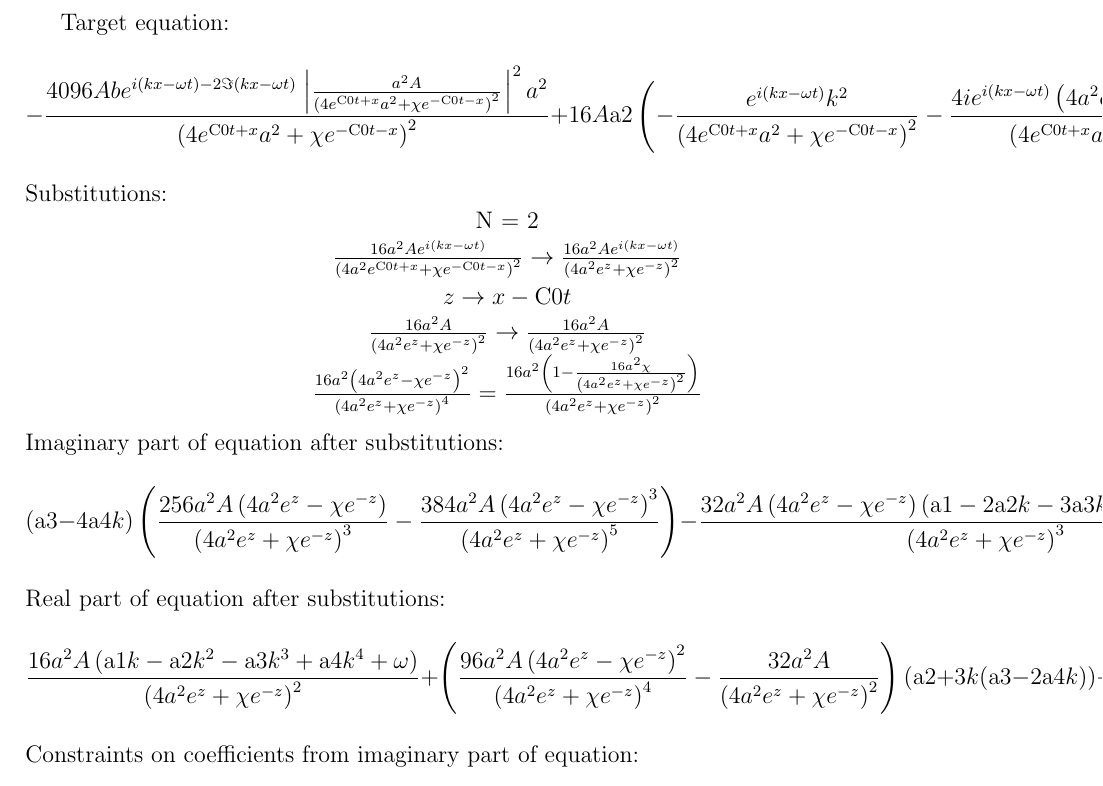
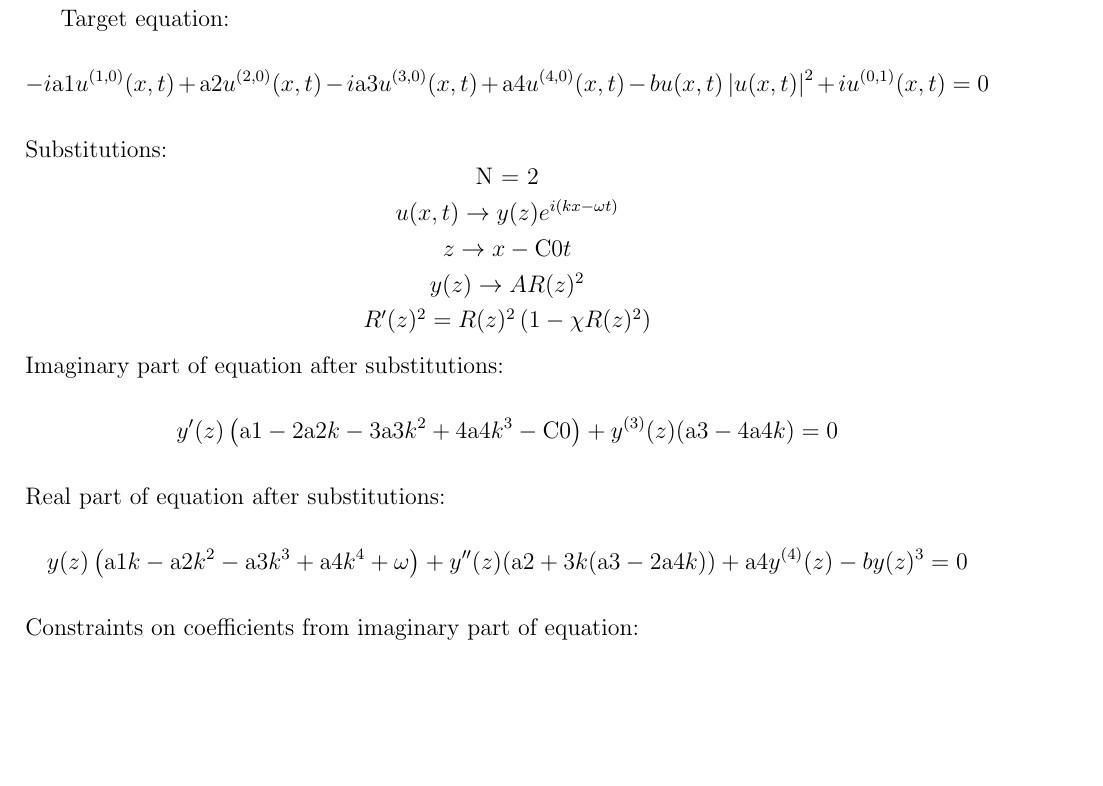
Before and after one commit to hxzwd/nse_eq, a LaTeX document (wl_main/reports/report.tex): part of the page, cut so that both start at the same text, the shorter picture padded with empty space. Compiled offline with pdfLaTeX.

Commit message:
Fri Feb 14 02:25:54 EST 2020

```diff
--- a/wl_main/reports/report.tex
+++ b/wl_main/reports/report.tex
@@ -20,25 +20,25 @@
 \begin{document}
 Target equation:
 $$
--\frac{4096 A b e^{i (k x-\omega  t)-2 \Im(k x-\omega  t)} \left\left| \frac{a^2 A}{\left(4 e^{\text{C0} t+x} a^2+\chi  e^{-\text{C0} t-x}\right)^2}\right\right| ^2 a^2}{\left(4 e^{\text{C0} t+x} a^2+\chi  e^{-\text{C0} t-x}\right)^2}+16 A \text{a2} \left(-\frac{e^{i (k x-\omega  t)} k^2}{\left(4 e^{\text{C0} t+x} a^2+\chi  e^{-\text{C0} t-x}\right)^2}-\frac{4 i e^{i (k x-\omega  t)} \left(4 a^2 e^{\text{C0} t+x}-\chi  e^{-\text{C0} t-x}\right) k}{\left(4 e^{\text{C0} t+x} a^2+\chi  e^{-\text{C0} t-x}\right)^3}+e^{i (k x-\omega  t)} \left(\frac{6 \left(4 a^2 e^{\text{C0} t+x}-\chi  e^{-\text{C0} t-x}\right)^2}{\left(4 e^{\text{C0} t+x} a^2+\chi  e^{-\text{C0} t-x}\right)^4}-\frac{2}{\left(4 e^{\text{C0} t+x} a^2+\chi  e^{-\text{C0} t-x}\right)^2}\right)\right) a^2-16 i A \text{a3} \left(-\frac{i e^{i (k x-\omega  t)} k^3}{\left(4 e^{\text{C0} t+x} a^2+\chi  e^{-\text{C0} t-x}\right)^2}+\frac{6 e^{i (k x-\omega  t)} \left(4 a^2 e^{\text{C0} t+x}-\chi  e^{-\text{C0} t-x}\right) k^2}{\left(4 e^{\text{C0} t+x} a^2+\chi  e^{-\text{C0} t-x}\right)^3}+3 i e^{i (k x-\omega  t)} \left(\frac{6 \left(4 a^2 e^{\text{C0} t+x}-\chi  e^{-\text{C0} t-x}\right)^2}{\left(4 e^{\text{C0} t+x} a^2+\chi  e^{-\text{C0} t-x}\right)^4}-\frac{2}{\left(4 e^{\text{C0} t+x} a^2+\chi  e^{-\text{C0} t-x}\right)^2}\right) k+e^{i (k x-\omega  t)} \left(\frac{16 \left(4 a^2 e^{\text{C0} t+x}-\chi  e^{-\text{C0} t-x}\right)}{\left(4 e^{\text{C0} t+x} a^2+\chi  e^{-\text{C0} t-x}\right)^3}-\frac{24 \left(4 a^2 e^{\text{C0} t+x}-\chi  e^{-\text{C0} t-x}\right)^3}{\left(4 e^{\text{C0} t+x} a^2+\chi  e^{-\text{C0} t-x}\right)^5}\right)\right) a^2+16 A \text{a4} \left(\frac{e^{i (k x-\omega  t)} k^4}{\left(4 e^{\text{C0} t+x} a^2+\chi  e^{-\text{C0} t-x}\right)^2}+\frac{8 i e^{i (k x-\omega  t)} \left(4 a^2 e^{\text{C0} t+x}-\chi  e^{-\text{C0} t-x}\right) k^3}{\left(4 e^{\text{C0} t+x} a^2+\chi  e^{-\text{C0} t-x}\right)^3}-6 e^{i (k x-\omega  t)} \left(\frac{6 \left(4 a^2 e^{\text{C0} t+x}-\chi  e^{-\text{C0} t-x}\right)^2}{\left(4 e^{\text{C0} t+x} a^2+\chi  e^{-\text{C0} t-x}\right)^4}-\frac{2}{\left(4 e^{\text{C0} t+x} a^2+\chi  e^{-\text{C0} t-x}\right)^2}\right) k^2+4 i e^{i (k x-\omega  t)} \left(\frac{16 \left(4 a^2 e^{\text{C0} t+x}-\chi  e^{-\text{C0} t-x}\right)}{\left(4 e^{\text{C0} t+x} a^2+\chi  e^{-\text{C0} t-x}\right)^3}-\frac{24 \left(4 a^2 e^{\text{C0} t+x}-\chi  e^{-\text{C0} t-x}\right)^3}{\left(4 e^{\text{C0} t+x} a^2+\chi  e^{-\text{C0} t-x}\right)^5}\right) k+e^{i (k x-\omega  t)} \left(\frac{120 \left(4 a^2 e^{\text{C0} t+x}-\chi  e^{-\text{C0} t-x}\right)^4}{\left(4 e^{\text{C0} t+x} a^2+\chi  e^{-\text{C0} t-x}\right)^6}-\frac{120 \left(4 a^2 e^{\text{C0} t+x}-\chi  e^{-\text{C0} t-x}\right)^2}{\left(4 e^{\text{C0} t+x} a^2+\chi  e^{-\text{C0} t-x}\right)^4}+\frac{16}{\left(4 e^{\text{C0} t+x} a^2+\chi  e^{-\text{C0} t-x}\right)^2}\right)\right) a^2-i \text{a1} \left(\frac{16 i a^2 A e^{i (k x-\omega  t)} k}{\left(4 e^{\text{C0} t+x} a^2+\chi  e^{-\text{C0} t-x}\right)^2}-\frac{32 a^2 A e^{i (k x-\omega  t)} \left(4 a^2 e^{\text{C0} t+x}-\chi  e^{-\text{C0} t-x}\right)}{\left(4 e^{\text{C0} t+x} a^2+\chi  e^{-\text{C0} t-x}\right)^3}\right)+i \left(-\frac{32 A e^{i (k x-\omega  t)} \left(4 a^2 \text{C0} e^{\text{C0} t+x}-\text{C0} \chi  e^{-\text{C0} t-x}\right) a^2}{\left(4 e^{\text{C0} t+x} a^2+\chi  e^{-\text{C0} t-x}\right)^3}-\frac{16 i A e^{i (k x-\omega  t)} \omega  a^2}{\left(4 e^{\text{C0} t+x} a^2+\chi  e^{-\text{C0} t-x}\right)^2}\right)=0
+-i \text{a1} u^{(1,0)}(x,t)+\text{a2} u^{(2,0)}(x,t)-i \text{a3} u^{(3,0)}(x,t)+\text{a4} u^{(4,0)}(x,t)-b u(x,t) \left| u(x,t)\right| ^2+i u^{(0,1)}(x,t)=0
 $$
 Substitutions:
 $$
 \begin{array}{c}
  \text{N = 2} \\
- \frac{16 a^2 A e^{i (k x-\omega  t)}}{\left(4 a^2 e^{\text{C0} t+x}+\chi  e^{-\text{C0} t-x}\right)^2}\to \frac{16 a^2 A e^{i (k x-\omega  t)}}{\left(4 a^2 e^z+\chi  e^{-z}\right)^2} \\
+ u(x,t)\to y(z) e^{i (k x-\omega  t)} \\
  z\to x-\text{C0} t \\
- \frac{16 a^2 A}{\left(4 a^2 e^z+\chi  e^{-z}\right)^2}\to \frac{16 a^2 A}{\left(4 a^2 e^z+\chi  e^{-z}\right)^2} \\
- \frac{16 a^2 \left(4 a^2 e^z-\chi  e^{-z}\right)^2}{\left(4 a^2 e^z+\chi  e^{-z}\right)^4}=\frac{16 a^2 \left(1-\frac{16 a^2 \chi }{\left(4 a^2 e^z+\chi  e^{-z}\right)^2}\right)}{\left(4 a^2 e^z+\chi  e^{-z}\right)^2} \\
+ y(z)\to A R(z)^2 \\
+ R'(z)^2=R(z)^2 \left(1-\chi  R(z)^2\right) \\
 \end{array}
 $$
 Imaginary part of equation after substitutions:
 $$
-(\text{a3}-4 \text{a4} k) \left(\frac{256 a^2 A \left(4 a^2 e^z-\chi  e^{-z}\right)}{\left(4 a^2 e^z+\chi  e^{-z}\right)^3}-\frac{384 a^2 A \left(4 a^2 e^z-\chi  e^{-z}\right)^3}{\left(4 a^2 e^z+\chi  e^{-z}\right)^5}\right)-\frac{32 a^2 A \left(4 a^2 e^z-\chi  e^{-z}\right) \left(\text{a1}-2 \text{a2} k-3 \text{a3} k^2+4 \text{a4} k^3-\text{C0}\right)}{\left(4 a^2 e^z+\chi  e^{-z}\right)^3}=0
+y'(z) \left(\text{a1}-2 \text{a2} k-3 \text{a3} k^2+4 \text{a4} k^3-\text{C0}\right)+y^{(3)}(z) (\text{a3}-4 \text{a4} k)=0
 $$
 Real part of equation after substitutions:
 $$
-\frac{16 a^2 A \left(\text{a1} k-\text{a2} k^2-\text{a3} k^3+\text{a4} k^4+\omega \right)}{\left(4 a^2 e^z+\chi  e^{-z}\right)^2}+\left(\frac{96 a^2 A \left(4 a^2 e^z-\chi  e^{-z}\right)^2}{\left(4 a^2 e^z+\chi  e^{-z}\right)^4}-\frac{32 a^2 A}{\left(4 a^2 e^z+\chi  e^{-z}\right)^2}\right) (\text{a2}+3 k (\text{a3}-2 \text{a4} k))+\text{a4} \left(\frac{1920 a^2 A \left(4 a^2 e^z-\chi  e^{-z}\right)^4}{\left(4 a^2 e^z+\chi  e^{-z}\right)^6}-\frac{1920 a^2 A \left(4 a^2 e^z-\chi  e^{-z}\right)^2}{\left(4 a^2 e^z+\chi  e^{-z}\right)^4}+\frac{256 a^2 A}{\left(4 a^2 e^z+\chi  e^{-z}\right)^2}\right)-\frac{4096 a^6 A^3 b}{\left(4 a^2 e^z+\chi  e^{-z}\right)^6}=0
+y(z) \left(\text{a1} k-\text{a2} k^2-\text{a3} k^3+\text{a4} k^4+\omega \right)+y''(z) (\text{a2}+3 k (\text{a3}-2 \text{a4} k))+\text{a4} y^{(4)}(z)-b y(z)^3=0
 $$
 Constraints on coefficients from imaginary part of equation:
 $$
```
Also changed, not shown: wl_main/reports/tmp.txt (added, +1 -0 lines), wl_main/reports/report.pdf, wl_main/reports/report.tex (3 more changed lines), 3 other files.
